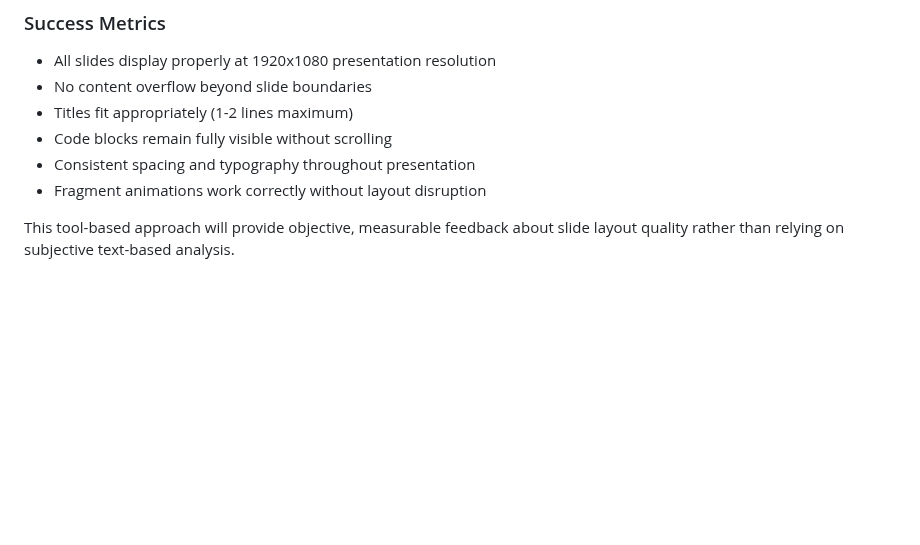
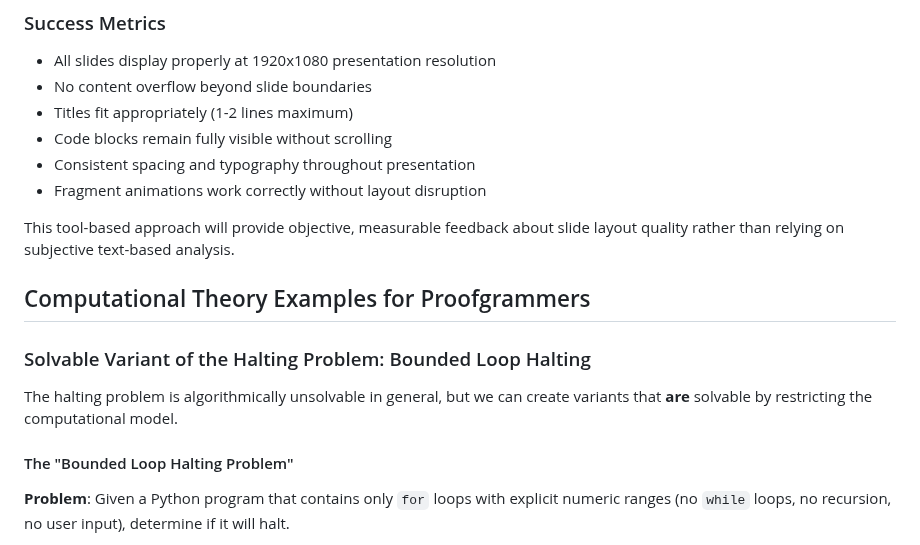
Before and after one commit to proofgrammers/www.proofgrammers.com, a Markdown page: PLAN.md, the part around one of its changes. Drawn GitHub-style; blank space fills up the shorter version.

Commit message:
chore: Add more details to the PLAN.md file about different feasible and infeasible Python programs.

```diff
--- a/PLAN.md
+++ b/PLAN.md
@@ -302,3 +302,17 @@ chromium-browser --headless --disable-gpu --window-size=1920,1080 \
 - Fragment animations work correctly without layout disruption
 
 This tool-based approach will provide objective, measurable feedback about slide layout quality rather than relying on subjective text-based analysis.
+
+## Computational Theory Examples for Proofgrammers
+
+### Solvable Variant of the Halting Problem: Bounded Loop Halting
+
+The halting problem is algorithmically unsolvable in general, but we can create
+variants that **are** solvable by restricting the computational model.
+
+#### The "Bounded Loop Halting Problem"
+
+**Problem**: Given a Python program that contains only `for` loops with explicit
+numeric ranges (no `while` loops, no recursion, no user input), determine if it
+will halt.
+
```
Also changed, not shown: other parts of PLAN.md (+154 -0 lines).
